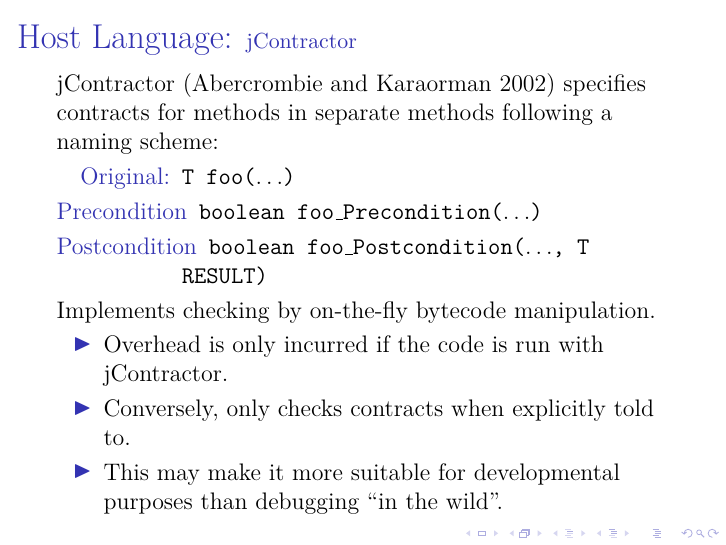
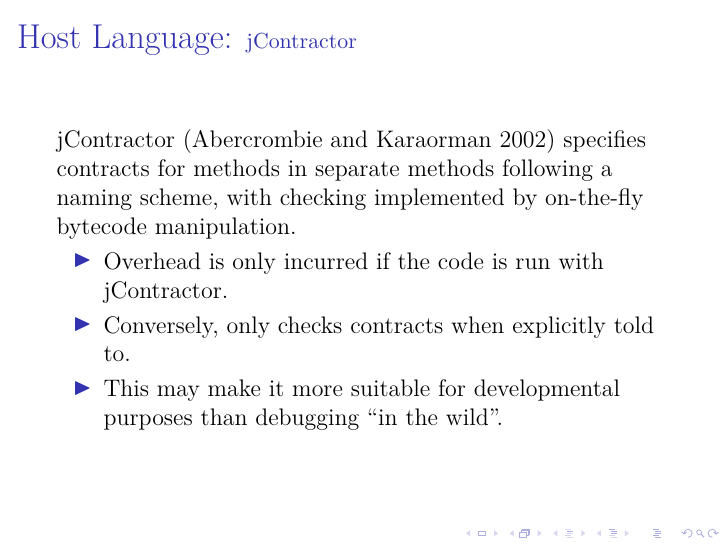
Before and after one commit to barrucadu/phd, LaTeX slides (literature-review/slides.tex): page 22 of 39. Compiled offline with pdfLaTeX.

Commit message:
Shrink jContractor slide

```diff
--- a/literature-review/slides.tex
+++ b/literature-review/slides.tex
@@ -361,15 +361,8 @@
   % PAPERS: jcontractor
 
   jContractor \parencite{jcontractor} specifies contracts for methods
-  in separate methods following a naming scheme:
-
-  \begin{description}
-    \item[Original:]     \texttt{T foo($\ldots$)}
-    \item[Precondition]  \texttt{boolean foo\_Precondition($\ldots$)}
-    \item[Postcondition] \texttt{boolean foo\_Postcondition($\ldots$, T RESULT)}
-  \end{description}
-
-  Implements checking by on-the-fly bytecode manipulation.
+  in separate methods following a naming scheme, with checking
+  implemented by on-the-fly bytecode manipulation.
 
   \begin{itemize}
     \item Overhead is only incurred if the code is run with
```
